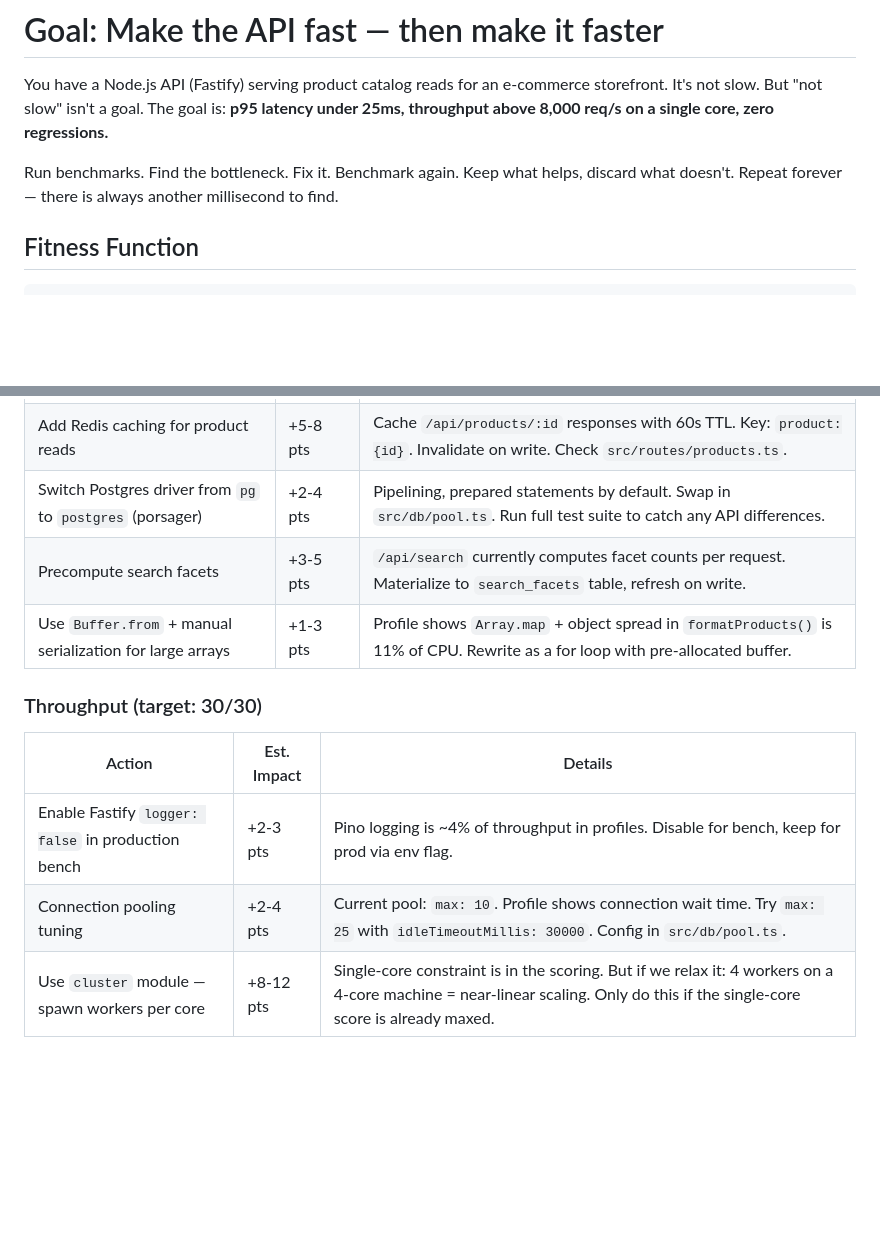
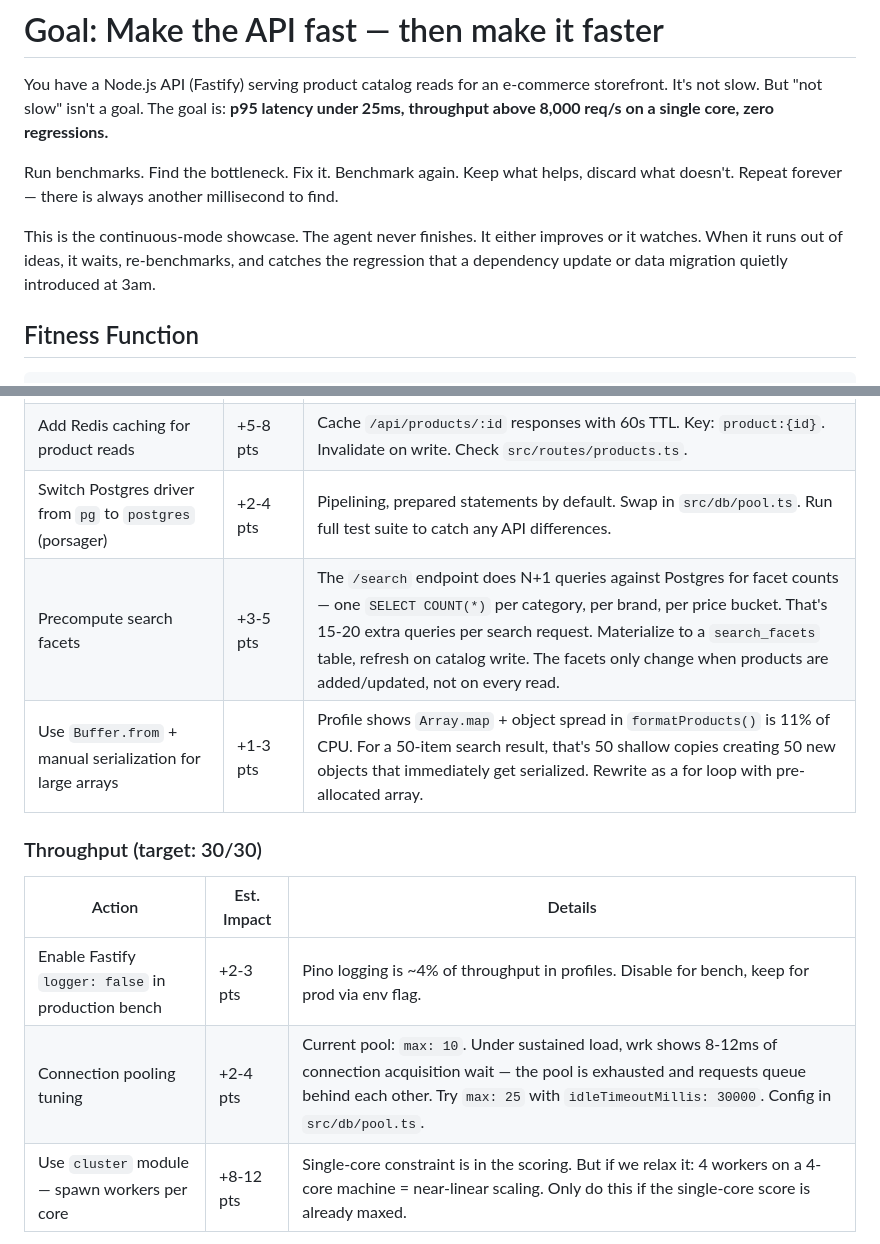
Before and after one commit to jmilinovich/goal-md, a Markdown page: examples/perf-optimization.md, 2 parts joined by grey strips. Rendered like a GitHub page; blank space fills up the shorter version.

```diff
--- a/examples/perf-optimization.md
+++ b/examples/perf-optimization.md
@@ -3,6 +3,8 @@
 You have a Node.js API (Fastify) serving product catalog reads for an e-commerce storefront. It's not slow. But "not slow" isn't a goal. The goal is: **p95 latency under 25ms, throughput above 8,000 req/s on a single core, zero regressions.**
 
 Run benchmarks. Find the bottleneck. Fix it. Benchmark again. Keep what helps, discard what doesn't. Repeat forever — there is always another millisecond to find.
+
+This is the continuous-mode showcase. The agent never finishes. It either improves or it watches. When it runs out of ideas, it waits, re-benchmarks, and catches the regression that a dependency update or data migration quietly introduced at 3am.
 
 ## Fitness Function
 
@@ -90,15 +94,15 @@ Commit message format: `[P:71→74] latency: replace JSON.parse with flatbuffers
 | Replace `JSON.stringify` in hot path with `fast-json-stringify` | +3-5 pts | Pre-compile schema for `/api/products/:id` and `/api/search`. Fastify supports this natively via response schemas — just add the schema to the route opts. |
 | Add Redis caching for product reads | +5-8 pts | Cache `/api/products/:id` responses with 60s TTL. Key: `product:{id}`. Invalidate on write. Check `src/routes/products.ts`. |
 | Switch Postgres driver from `pg` to `postgres` (porsager) | +2-4 pts | Pipelining, prepared statements by default. Swap in `src/db/pool.ts`. Run full test suite to catch any API differences. |
-| Precompute search facets | +3-5 pts | `/api/search` currently computes facet counts per request. Materialize to `search_facets` table, refresh on write. |
-| Use `Buffer.from` + manual serialization for large arrays | +1-3 pts | Profile shows `Array.map` + object spread in `formatProducts()` is 11% of CPU. Rewrite as a for loop with pre-allocated buffer. |
+| Precompute search facets | +3-5 pts | The `/search` endpoint does N+1 queries against Postgres for facet counts — one `SELECT COUNT(*)` per category, per brand, per price bucket. That's 15-20 extra queries per search request. Materialize to a `search_facets` table, refresh on catalog write. The facets only change when products are added/updated, not on every read. |
+| Use `Buffer.from` + manual serialization for large arrays | +1-3 pts | Profile shows `Array.map` + object spread in `formatProducts()` is 11% of CPU. For a 50-item search result, that's 50 shallow copies creating 50 new objects that immediately get serialized. Rewrite as a for loop with pre-allocated array. |
 
 ### Throughput (target: 30/30)
 
 | Action | Est. Impact | Details |
 |--------|-------------|---------|
 | Enable Fastify `logger: false` in production bench | +2-3 pts | Pino logging is ~4% of throughput in profiles. Disable for bench, keep for prod via env flag. |
-| Connection pooling tuning | +2-4 pts | Current pool: `max: 10`. Profile shows connection wait time. Try `max: 25` with `idleTimeoutMillis: 30000`. Config in `src/db/pool.ts`. |
+| Connection pooling tuning | +2-4 pts | Current pool: `max: 10`. Under sustained load, wrk shows 8-12ms of connection acquisition wait — the pool is exhausted and requests queue behind each other. Try `max: 25` with `idleTimeoutMillis: 30000`. Config in `src/db/pool.ts`. |
 | Use `cluster` module — spawn workers per core | +8-12 pts | Single-core constraint is in the scoring. But if we relax it: 4 workers on a 4-core machine = near-linear scaling. Only do this if the single-core score is already maxed. |
 
 ### Cold Start (target: 15/15)
```
Also changed, not shown: other parts of examples/perf-optimization.md (+18 -5 lines).
